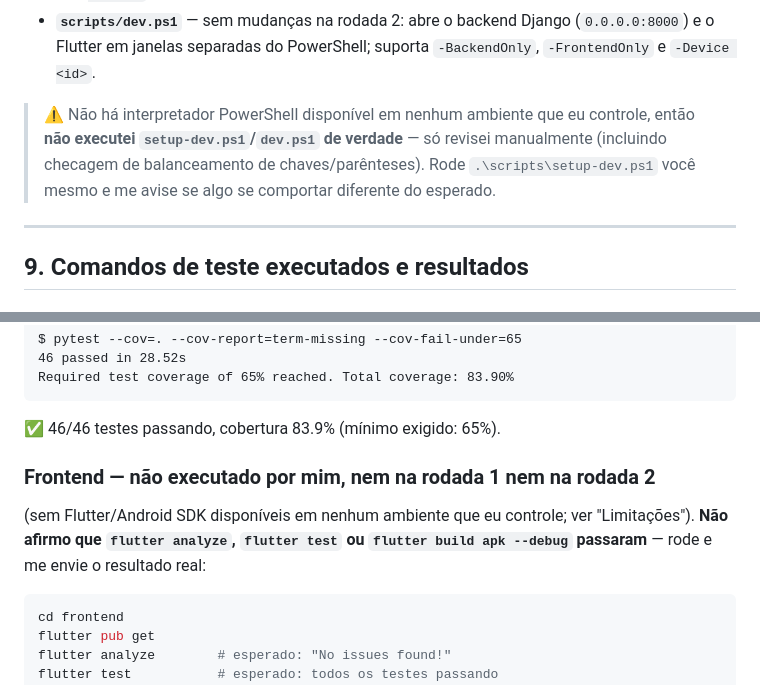
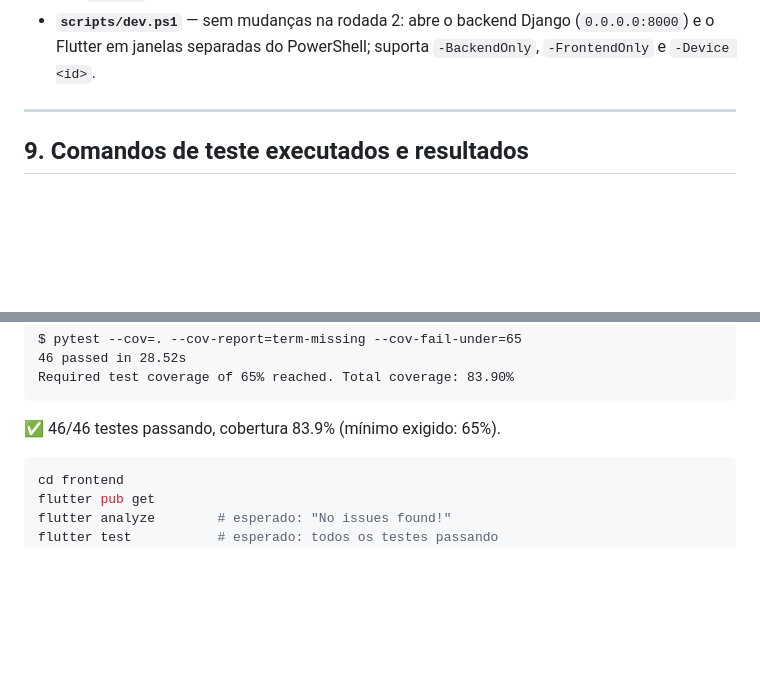
Before and after one commit to acessoja/acessoja-app, a Markdown page: CORRECOES_REALIZADAS.md, 2 parts joined by grey strips. Rendered like a GitHub page; blank space fills up the shorter version.

````diff
--- a/CORRECOES_REALIZADAS.md
+++ b/CORRECOES_REALIZADAS.md
@@ -332,11 +332,6 @@ Esta seção não mudou na rodada 2 — nenhum problema foi reportado aqui.
   (`0.0.0.0:8000`) e o Flutter em janelas separadas do PowerShell; suporta
   `-BackendOnly`, `-FrontendOnly` e `-Device <id>`.
 
-> ⚠️ Não há interpretador PowerShell disponível em nenhum ambiente que eu
-> controle, então **não executei `setup-dev.ps1`/`dev.ps1` de verdade** —
-> só revisei manualmente (incluindo checagem de balanceamento de
-> chaves/parênteses). Rode `.\scripts\setup-dev.ps1` você mesmo e me avise
-> se algo se comportar diferente do esperado.
 
 ---
 
@@ -380,11 +375,6 @@ Required test coverage of 65% reached. Total coverage: 83.90%
 ```
 ✅ 46/46 testes passando, cobertura 83.9% (mínimo exigido: 65%).
 
-### Frontend — **não executado por mim, nem na rodada 1 nem na rodada 2**
-(sem Flutter/Android SDK disponíveis em nenhum ambiente que eu controle; ver
-"Limitações"). **Não afirmo que `flutter analyze`, `flutter test` ou
-`flutter build apk --debug` passaram** — rode e me envie o resultado real:
-
 ```powershell
 cd frontend
 flutter pub get
````
